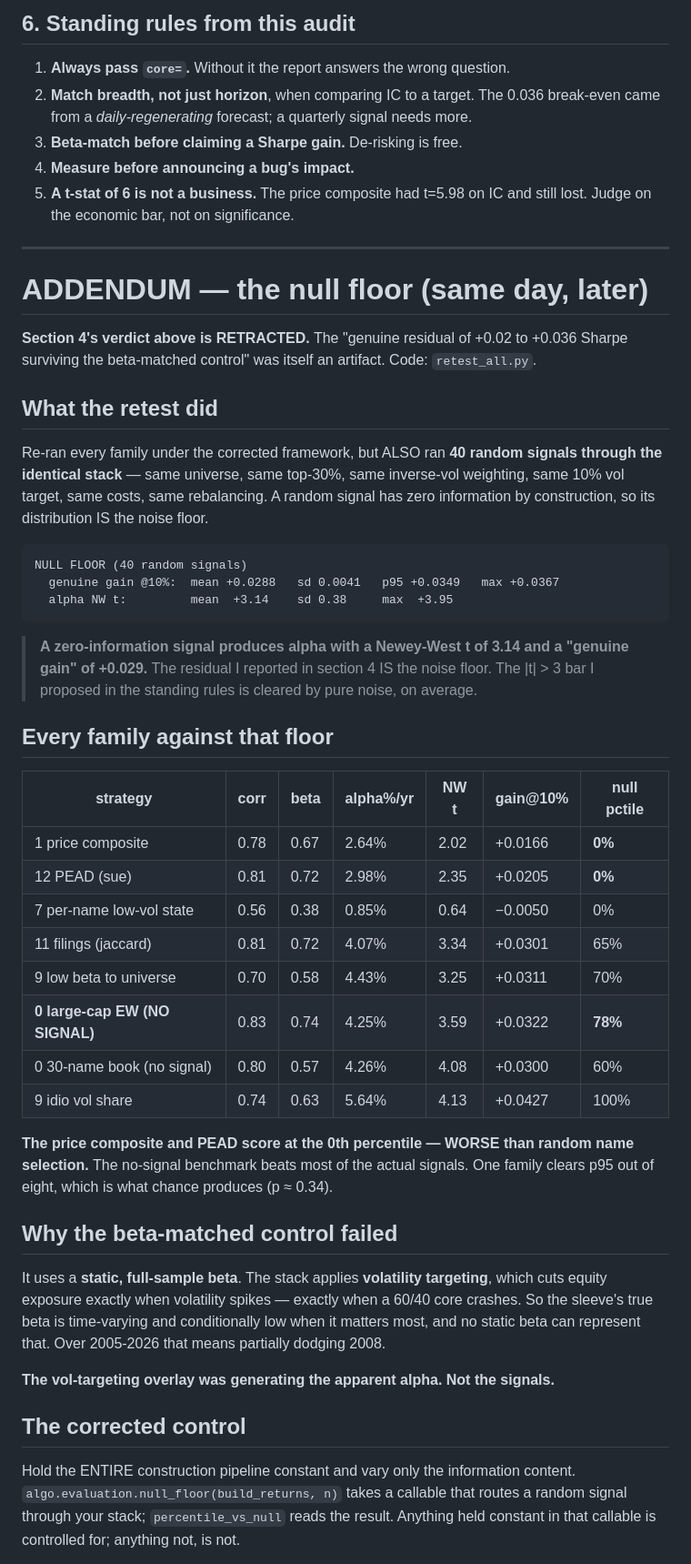
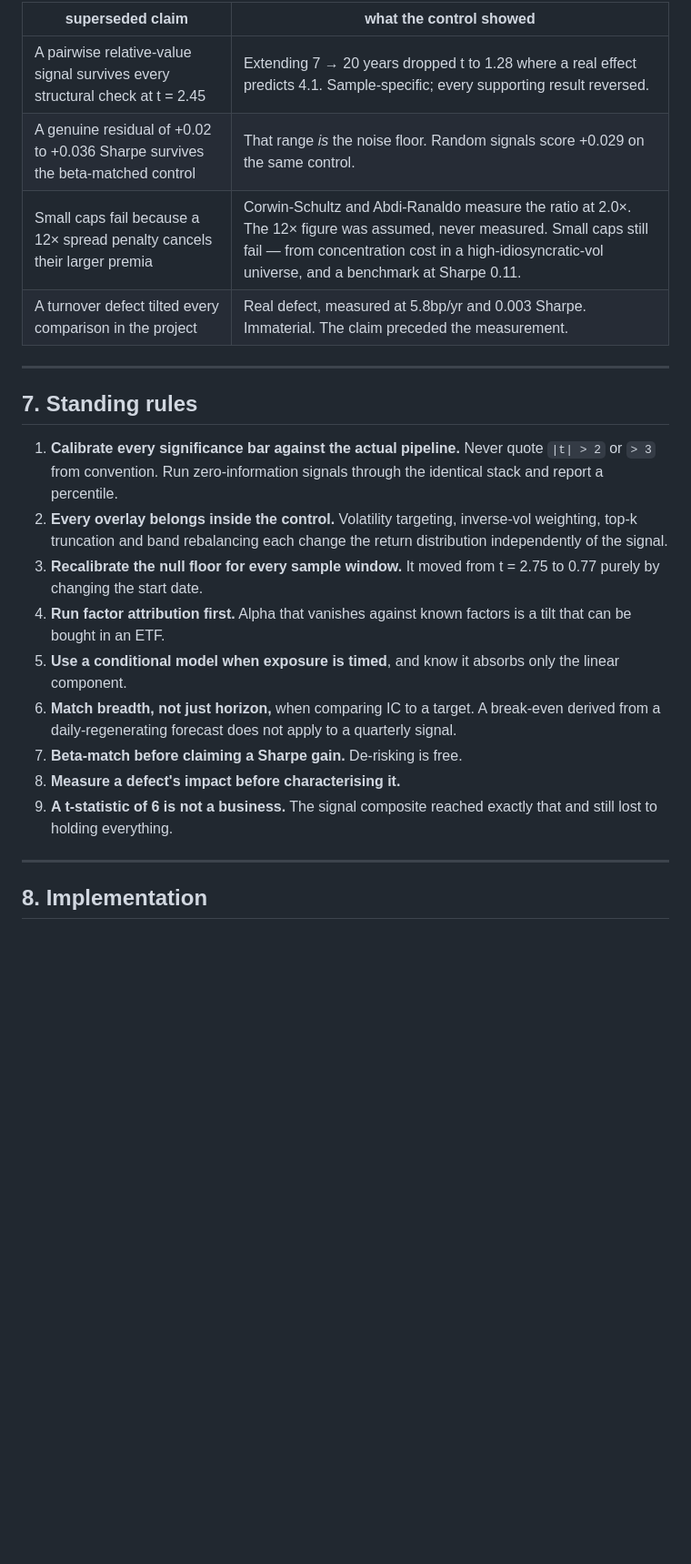
Before and after one commit to aravindvrm/systematic-equity-research, a Markdown page: notes/Methodology Audit.md, the part around one of its changes. Shown at 91% size. Rendered like a GitHub page; blank space fills up the shorter version.

````diff
--- a/notes/Methodology Audit.md
+++ b/notes/Methodology Audit.md
@@ -154,71 +156,36 @@ Two reasons that is not a result:
 
-## 6. Standing rules from this audit
-
-1. **Always pass `core=`.** Without it the report answers the wrong question.
-2. **Match breadth, not just horizon**, when comparing IC to a target. The 0.036
-   break-even came from a *daily-regenerating* forecast; a quarterly signal
-   needs more.
-3. **Beta-match before claiming a Sharpe gain.** De-risking is free.
-4. **Measure before announcing a bug's impact.**
-5. **A t-stat of 6 is not a business.** The price composite had t=5.98 on IC and
-   still lost. Judge on the economic bar, not on significance.
-
+| superseded claim | what the control showed |
+|---|---|
+| A pairwise relative-value signal survives every structural check at t = 2.45 | Extending 7 → 20 years dropped t to 1.28 where a real effect predicts 4.1. Sample-specific; every supporting result reversed. |
+| A genuine residual of +0.02 to +0.036 Sharpe survives the beta-matched control | That range *is* the noise floor. Random signals score +0.029 on the same control. |
+| Small caps fail because a 12× spread penalty cancels their larger premia | Corwin-Schultz and Abdi-Ranaldo measure the ratio at 2.0×. The 12× figure was assumed, never measured. Small caps still fail — from concentration cost in a high-idiosyncratic-vol universe, and a benchmark at Sharpe 0.11. |
+| A turnover defect tilted every comparison in the project | Real defect, measured at 5.8bp/yr and 0.003 Sharpe. Immaterial. The claim preceded the measurement. |
 
 ---
 
-# ADDENDUM — the null floor (same day, later)
+## 7. Standing rules
 
-**Section 4's verdict above is RETRACTED.** The "genuine residual of +0.02 to
-+0.036 Sharpe surviving the beta-matched control" was itself an artifact. Code:
-`retest_all.py`.
+1. **Calibrate every significance bar against the actual pipeline.** Never quote
+   `|t| > 2` or `> 3` from convention. Run zero-information signals through the
+   identical stack and report a percentile.
+2. **Every overlay belongs inside the control.** Volatility targeting, inverse-vol
+   weighting, top-k truncation and band rebalancing each change the return
+   distribution independently of the signal.
+3. **Recalibrate the null floor for every sample window.** It moved from t = 2.75
+   to 0.77 purely by changing the start date.
+4. **Run factor attribution first.** Alpha that vanishes against known factors is
+   a tilt that can be bought in an ETF.
+5. **Use a conditional model when exposure is timed**, and know it absorbs only
+   the linear component.
+6. **Match breadth, not just horizon,** when comparing IC to a target. A
+   break-even derived from a daily-regenerating forecast does not apply to a
+   quarterly signal.
+7. **Beta-match before claiming a Sharpe gain.** De-risking is free.
+8. **Measure a defect's impact before characterising it.**
+9. **A t-statistic of 6 is not a business.** The signal composite reached exactly
+   that and still lost to holding everything.
 
-## What the retest did
-Re-ran every family under the corrected framework, but ALSO ran **40 random
-signals through the identical stack** — same universe, same top-30%, same
-inverse-vol weighting, same 10% vol target, same costs, same rebalancing. A
-random signal has zero information by construction, so its distribution IS the
-noise floor.
+---
 
-```
-NULL FLOOR (40 random signals)
-  genuine gain @10%:  mean +0.0288   sd 0.0041   p95 +0.0349   max +0.0367
-  alpha NW t:         mean  +3.14    sd 0.38     max  +3.95
-```
+## 8. Implementation
 
-> **A zero-information signal produces alpha with a Newey-West t of 3.14 and a
-> "genuine gain" of +0.029.** The residual I reported in section 4 IS the noise
-> floor. The |t| > 3 bar I proposed in the standing rules is cleared by pure
-> noise, on average.
-
-## Every family against that floor
-
-| strategy | corr | beta | alpha%/yr | NW t | gain@10% | null pctile |
-|---|---|---|---|---|---|---|
-| 1 price composite | 0.78 | 0.67 | 2.64% | 2.02 | +0.0166 | **0%** |
-| 12 PEAD (sue) | 0.81 | 0.72 | 2.98% | 2.35 | +0.0205 | **0%** |
-| 7 per-name low-vol state | 0.56 | 0.38 | 0.85% | 0.64 | −0.0050 | 0% |
-| 11 filings (jaccard) | 0.81 | 0.72 | 4.07% | 3.34 | +0.0301 | 65% |
-| 9 low beta to universe | 0.70 | 0.58 | 4.43% | 3.25 | +0.0311 | 70% |
-| **0 large-cap EW (NO SIGNAL)** | 0.83 | 0.74 | 4.25% | 3.59 | +0.0322 | **78%** |
-| 0 30-name book (no signal) | 0.80 | 0.57 | 4.26% | 4.08 | +0.0300 | 60% |
-| 9 idio vol share | 0.74 | 0.63 | 5.64% | 4.13 | +0.0427 | 100% |
-
-**The price composite and PEAD score at the 0th percentile — WORSE than random
-name selection.** The no-signal benchmark beats most of the actual signals. One
-family clears p95 out of eight, which is what chance produces (p ≈ 0.34).
-
-## Why the beta-matched control failed
-It uses a **static, full-sample beta**. The stack applies **volatility
-targeting**, which cuts equity exposure exactly when volatility spikes — exactly
-when a 60/40 core crashes. So the sleeve's true beta is time-varying and
-conditionally low when it matters most, and no static beta can represent that.
-Over 2005-2026 that means partially dodging 2008.
-
-**The vol-targeting overlay was generating the apparent alpha. Not the signals.**
-
-## The corrected control
-Hold the ENTIRE construction pipeline constant and vary only the information
-content. `algo.evaluation.null_floor(build_returns, n)` takes a callable that
-routes a random signal through your stack; `percentile_vs_null` reads the result.
-Anything held constant in that callable is controlled for; anything not, is not.
-
````
Also changed, not shown: other parts of notes/Methodology Audit.md (+121 -137 lines).
